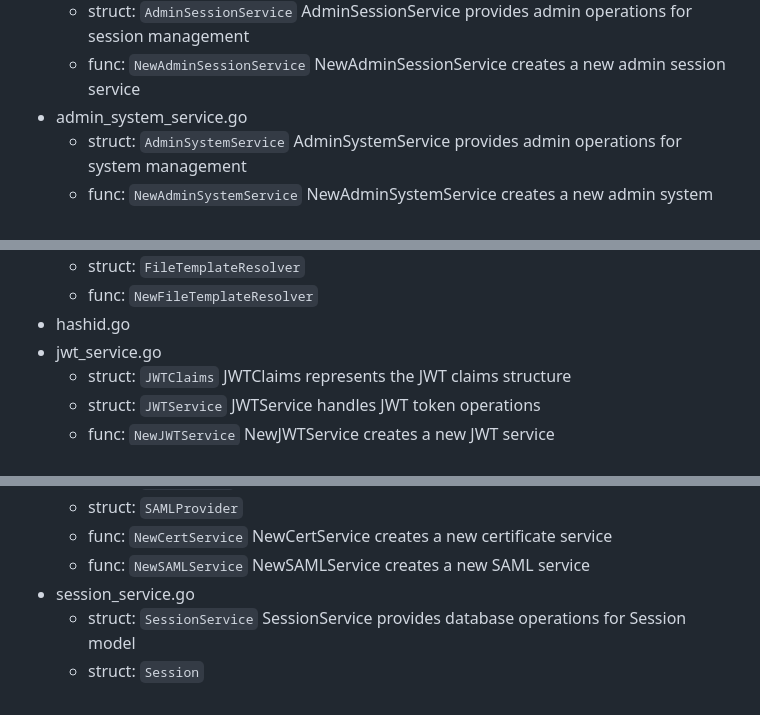
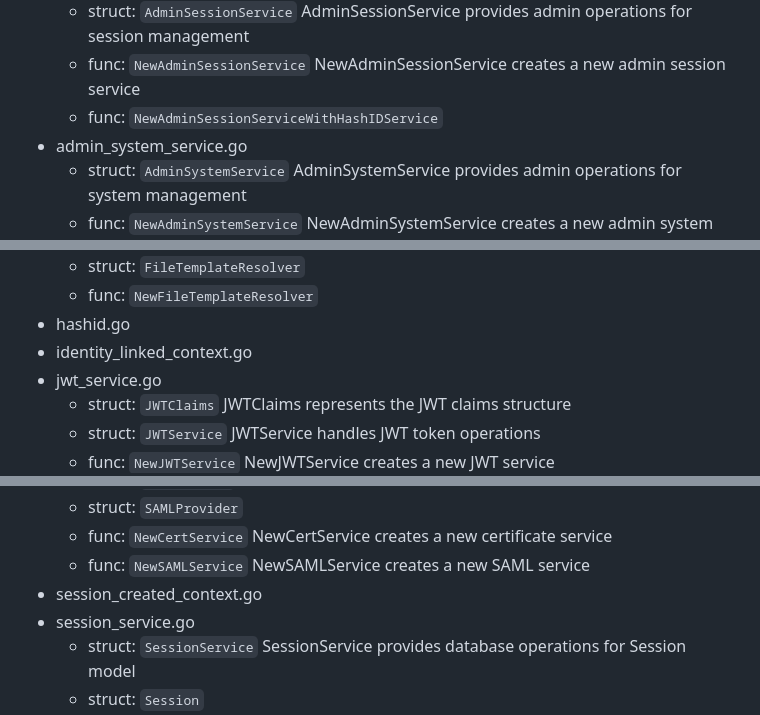
Before and after one commit to thecybersailor/slauth, a Markdown page: pkg/docs/structure.md, 3 parts joined by grey strips. Rendered like a GitHub page.

```diff
--- a/pkg/docs/structure.md
+++ b/pkg/docs/structure.md
@@ -224,6 +226,7 @@ Overview of Slauth Go package organization.
     AdminSessionService provides admin operations for session management
   - func: `NewAdminSessionService`
     NewAdminSessionService creates a new admin session service
+  - func: `NewAdminSessionServiceWithHashIDService`
 - admin_system_service.go
   - struct: `AdminSystemService`
     AdminSystemService provides admin operations for system management
@@ -267,6 +272,7 @@ Overview of Slauth Go package organization.
   - struct: `FileTemplateResolver`
   - func: `NewFileTemplateResolver`
 - hashid.go
+- identity_linked_context.go
 - jwt_service.go
   - struct: `JWTClaims`
     JWTClaims represents the JWT claims structure
@@ -337,6 +343,7 @@ Overview of Slauth Go package organization.
     NewCertService creates a new certificate service
   - func: `NewSAMLService`
     NewSAMLService creates a new SAML service
+- session_created_context.go
 - session_service.go
   - struct: `SessionService`
     SessionService provides database operations for Session model
```
Also changed, not shown: other parts of pkg/docs/structure.md (+7 -2 lines), 1 other file.
